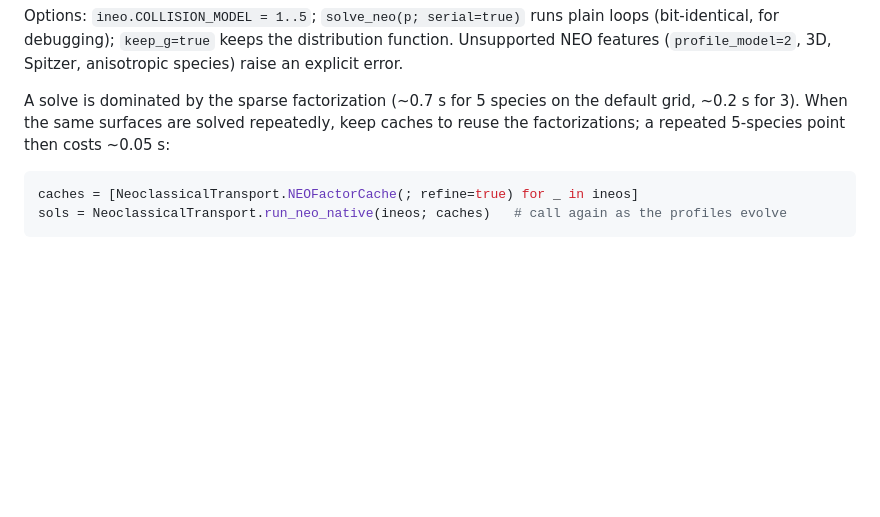
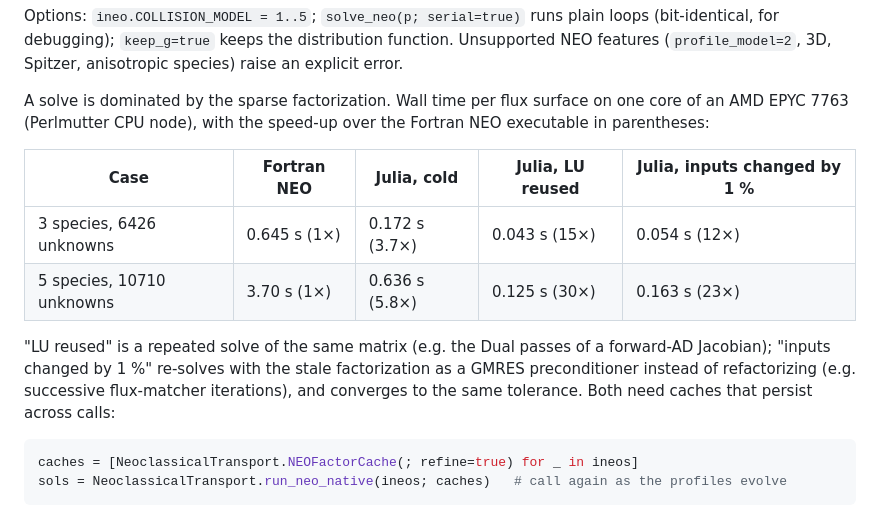
Before and after one commit to ProjectTorreyPines/NeoclassicalTransport.jl, a Markdown page: README.md, the part around the change. Drawn GitHub-style; blank space fills up the shorter version.

Commit message:
README: Fortran vs Julia NEO timing table from a dedicated Perlmutter CPU node
Co-Authored-By: Claude Fable 5.1 <noreply@anthropic.com>

````diff
--- a/README.md
+++ b/README.md
@@ -31,9 +31,19 @@ Options: `ineo.COLLISION_MODEL = 1..5`; `solve_neo(p; serial=true)` runs plain l
 Unsupported NEO features (`profile_model=2`, 3D, Spitzer, anisotropic species) raise an
 explicit error.
 
-A solve is dominated by the sparse factorization (~0.7 s for 5 species on the default
-grid, ~0.2 s for 3). When the same surfaces are solved repeatedly, keep caches to reuse
-the factorizations; a repeated 5-species point then costs ~0.05 s:
+A solve is dominated by the sparse factorization. Wall time per flux surface on one
+core of an AMD EPYC 7763 (Perlmutter CPU node), with the speed-up over the Fortran NEO
+executable in parentheses:
+
+| Case | Fortran NEO | Julia, cold | Julia, LU reused | Julia, inputs changed by 1 % |
+|---|---|---|---|---|
+| 3 species, 6426 unknowns | 0.645 s (1×) | 0.172 s (3.7×) | 0.043 s (15×) | 0.054 s (12×) |
+| 5 species, 10710 unknowns | 3.70 s (1×) | 0.636 s (5.8×) | 0.125 s (30×) | 0.163 s (23×) |
+
+"LU reused" is a repeated solve of the same matrix (e.g. the Dual passes of a forward-AD
+Jacobian); "inputs changed by 1 %" re-solves with the stale factorization as a GMRES
+preconditioner instead of refactorizing (e.g. successive flux-matcher iterations), and
+converges to the same tolerance. Both need caches that persist across calls:
 
 ```julia
 caches = [NeoclassicalTransport.NEOFactorCache(; refine=true) for _ in ineos]
````
